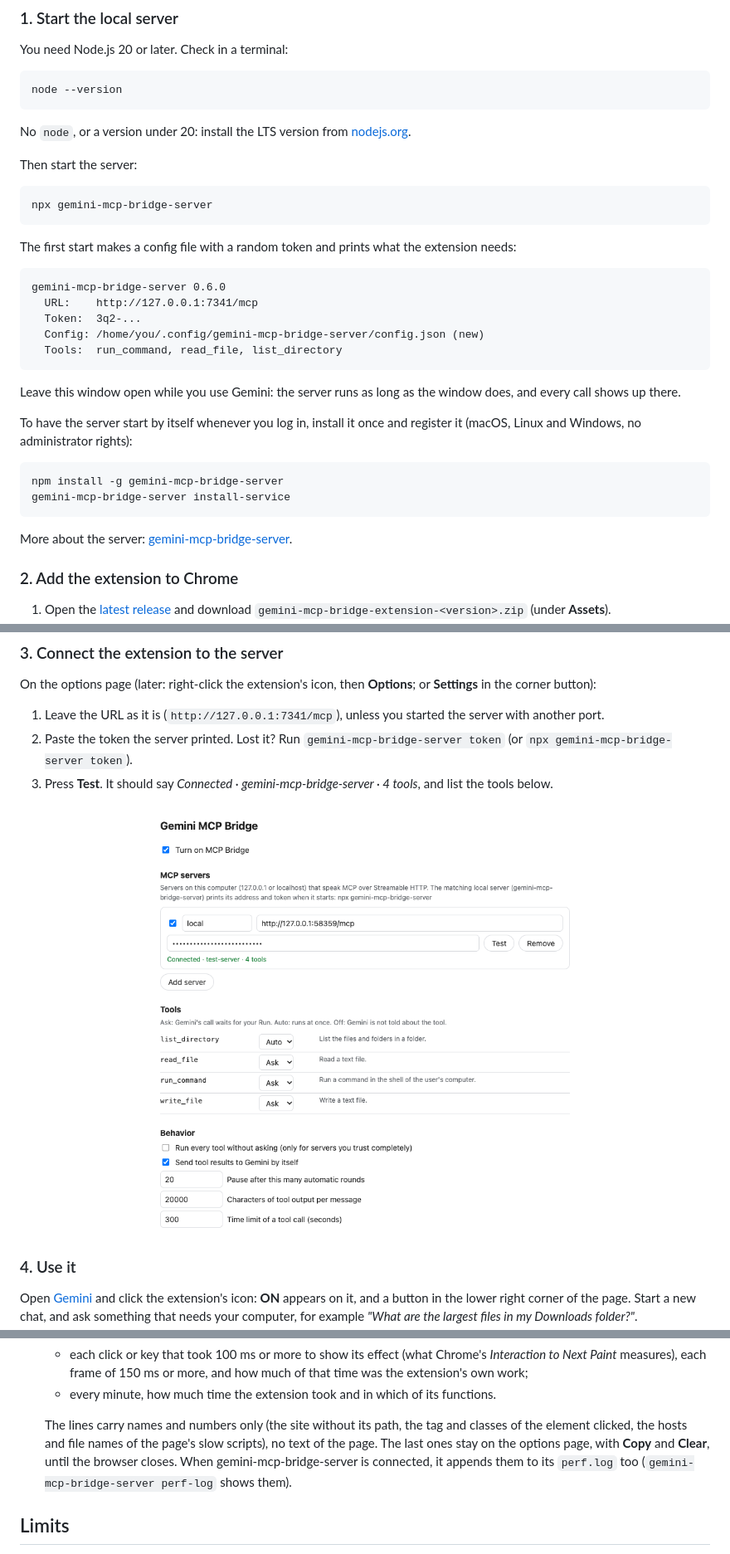
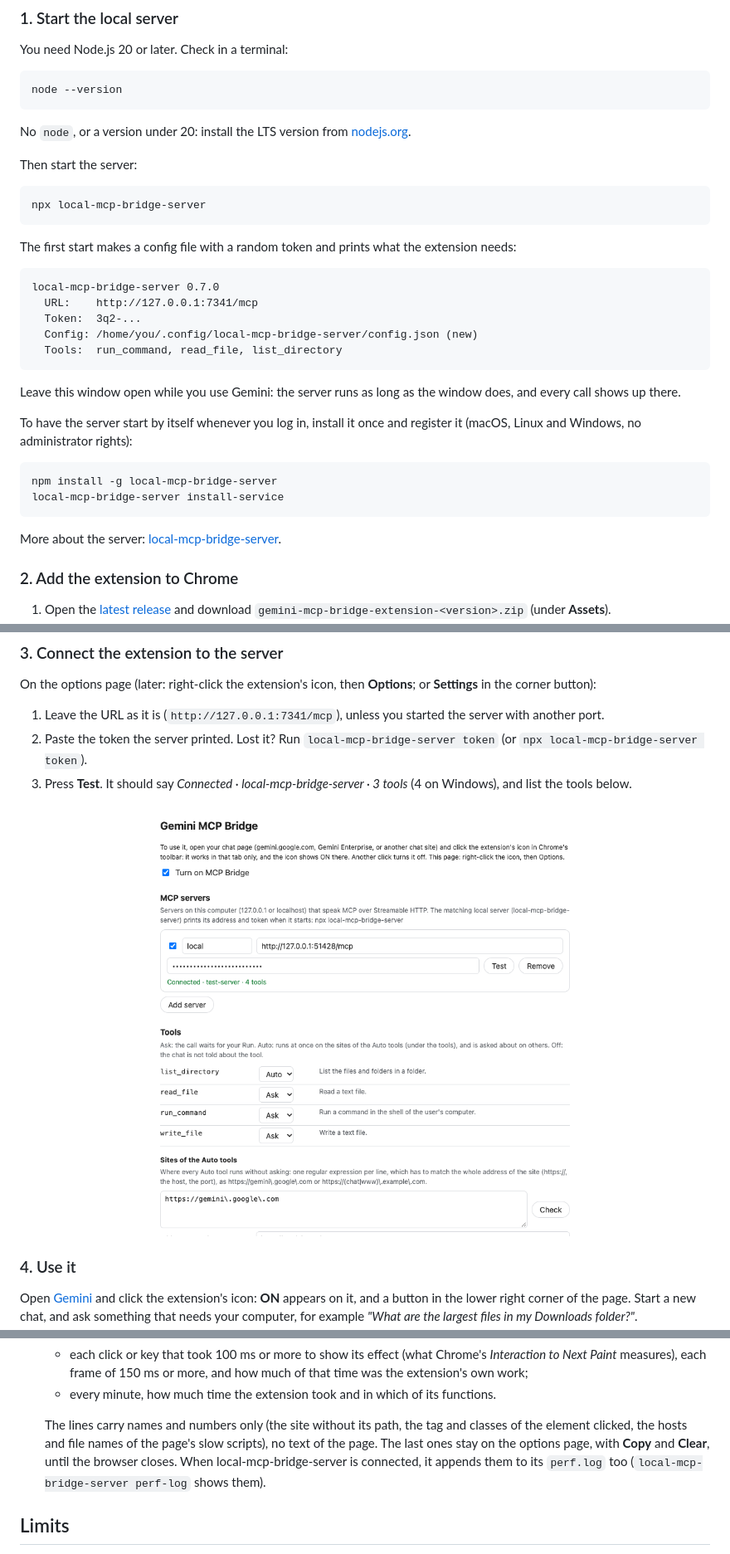
Before and after one commit to somebodil/gemini-mcp-bridge, a Markdown page: README.md, 3 parts joined by grey strips. Shown at 83% size. GitHub-like rendering; pictures changed too: store/images/screenshot-3-options.png.

````diff
--- a/README.md
+++ b/README.md
@@ -45,16 +45,16 @@ No `node`, or a version under 20: install the LTS version from [nodejs.org](http
 Then start the server:
 
 ```bash
-npx gemini-mcp-bridge-server
+npx local-mcp-bridge-server
 ```
 
 The first start makes a config file with a random token and prints what the extension needs:
 
 ```
-gemini-mcp-bridge-server 0.6.0
+local-mcp-bridge-server 0.7.0
   URL:    http://127.0.0.1:7341/mcp
   Token:  3q2-...
-  Config: /home/you/.config/gemini-mcp-bridge-server/config.json (new)
+  Config: /home/you/.config/local-mcp-bridge-server/config.json (new)
   Tools:  run_command, read_file, list_directory
 ```
 
@@ -63,11 +63,11 @@ Leave this window open while you use Gemini: the server runs as long as the wind
 To have the server start by itself whenever you log in, install it once and register it (macOS, Linux and Windows, no administrator rights):
 
 ```bash
-npm install -g gemini-mcp-bridge-server
-gemini-mcp-bridge-server install-service
+npm install -g local-mcp-bridge-server
+local-mcp-bridge-server install-service
 ```
 
-More about the server: [gemini-mcp-bridge-server](https://github.com/somebodil/gemini-mcp-bridge-server#readme).
+More about the server: [local-mcp-bridge-server](https://github.com/somebodil/local-mcp-bridge-server#readme).
 
 ### 2. Add the extension to Chrome
 
@@ -84,8 +84,8 @@ More about the server: [gemini-mcp-bridge-server](https://github.com/somebodil/g
 On the options page (later: right-click the extension's icon, then **Options**; or **Settings** in the corner button):
 
 1. Leave the URL as it is (`http://127.0.0.1:7341/mcp`), unless you started the server with another port.
-2. Paste the token the server printed. Lost it? Run `gemini-mcp-bridge-server token` (or `npx gemini-mcp-bridge-server token`).
-3. Press **Test**. It should say *Connected · gemini-mcp-bridge-server · 4 tools*, and list the tools below.
+2. Paste the token the server printed. Lost it? Run `local-mcp-bridge-server token` (or `npx local-mcp-bridge-server token`).
+3. Press **Test**. It should say *Connected · local-mcp-bridge-server · 3 tools* (4 on Windows), and list the tools below.
 
 ![The options page, connected](store/images/screenshot-3-options.png)
 
@@ -182,7 +182,7 @@ Read this before you allow a tool to run by itself.
     - each click or key that took 100 ms or more to show its effect (what Chrome's *Interaction to Next Paint* measures), each frame of 150 ms or more, and how much of that time was the extension's own work;
     - every minute, how much time the extension took and in which of its functions.
 
-  The lines carry names and numbers only (the site without its path, the tag and classes of the element clicked, the hosts and file names of the page's slow scripts), no text of the page. The last ones stay on the options page, with **Copy** and **Clear**, until the browser closes. When gemini-mcp-bridge-server is connected, it appends them to its `perf.log` too (`gemini-mcp-bridge-server perf-log` shows them).
+  The lines carry names and numbers only (the site without its path, the tag and classes of the element clicked, the hosts and file names of the page's slow scripts), no text of the page. The last ones stay on the options page, with **Copy** and **Clear**, until the browser closes. When local-mcp-bridge-server is connected, it appends them to its `perf.log` too (`local-mcp-bridge-server perf-log` shows them).
 
 ## Limits
 
````
Also changed, not shown: other parts of README.md (+4 -4 lines), PRIVACY.md (+2 -2 lines), store/listing.md (+2 -2 lines), 7 other files.
